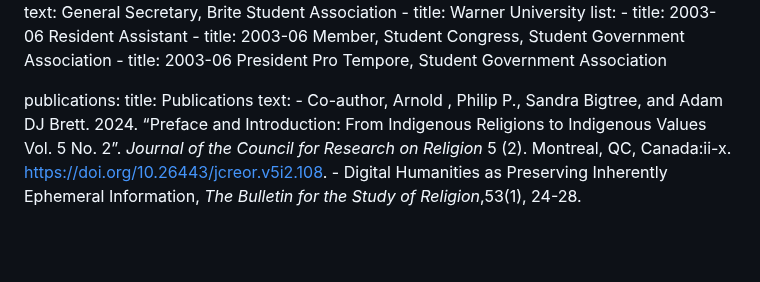
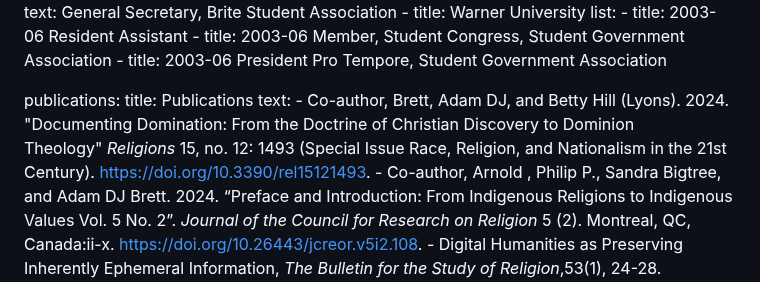
Before and after one commit to adamdjbrett/adamdjbrett-v3, a Markdown page: content/cv.md, the part around the change. Rendered like a GitHub page; blank space fills up the shorter version.

```diff
--- a/content/cv.md
+++ b/content/cv.md
@@ -372,6 +372,7 @@ service:
 publications:
     title: Publications
     text:
+      - Co-author, Brett, Adam DJ, and Betty Hill (Lyons). 2024. "Documenting Domination: From the Doctrine of Christian Discovery to Dominion Theology"&nbsp;<em>Religions</em>&nbsp;15, no. 12: 1493 (Special Issue Race, Religion, and Nationalism in the 21st Century). <a href="https://doi.org/10.3390/rel15121493">https://doi.org/10.3390/rel15121493</a>.
       - Co-author, Arnold , Philip P., Sandra Bigtree, and Adam DJ Brett. 2024. &ldquo;Preface and Introduction: From Indigenous Religions to Indigenous Values Vol. 5 No. 2&rdquo;.&nbsp;<em>Journal of the Council for Research on Religion</em>&nbsp;5 (2). Montreal, QC, Canada:ii-x. <a href="https://doi.org/10.26443/jcreor.v5i2.108">https://doi.org/10.26443/jcreor.v5i2.108</a>.
       - Digital Humanities as Preserving Inherently Ephemeral Information, <em>The Bulletin for the Study of Religion</em>,53(1), 24-28. <a href="https://doi.org/10.1558/bsor.28913" target="_blank">https://doi.org/10.1558/bsor.28913</a>. <a href="/assets/pdfs/The+Download+(Brett).ris">RIS</a>.
       - REL 500/600 The Religious Origins of White Supremacy | Johnson v. M'Intosh and the Doctrine of Christian Discovery," <em>Doctrine of Discovery Project</em> (8 August 2024). <a href="https://doctrineofdiscovery.org/blog/doctrine-of-discovery-syllabus/">Read Now</a>
```
